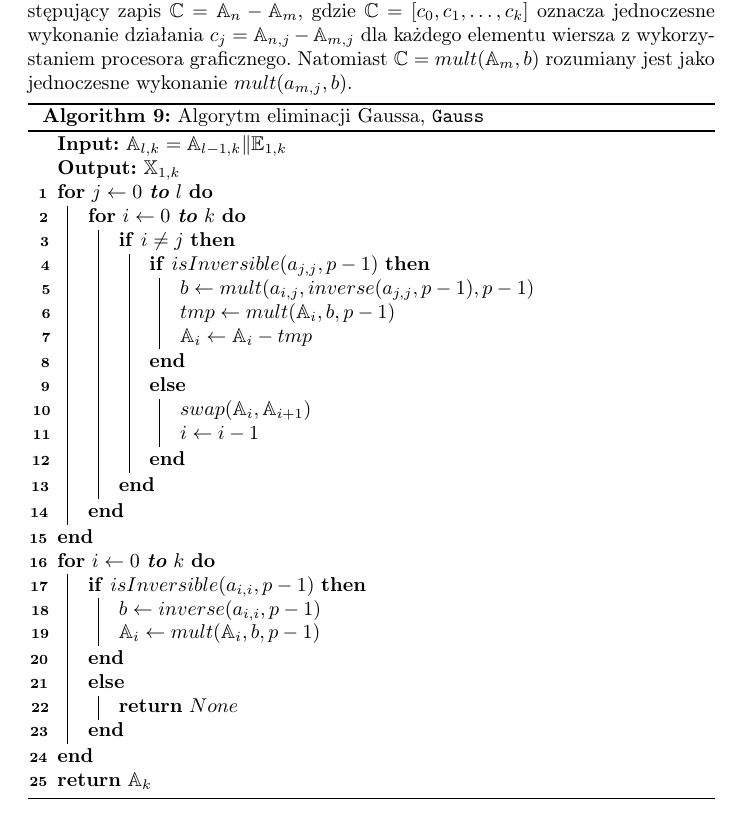
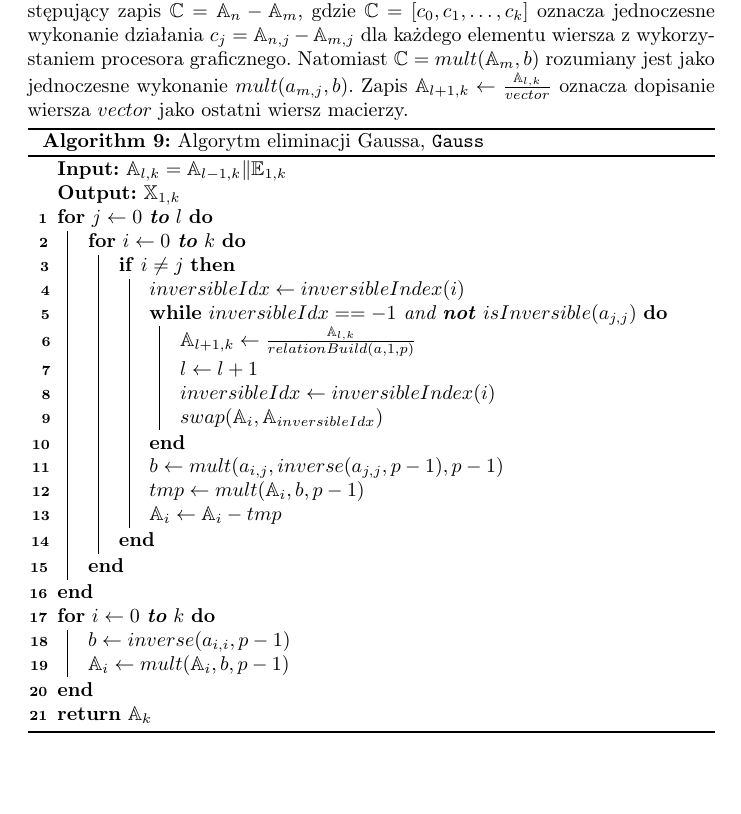
Before and after one commit to Zespol-1/Projekt, a LaTeX paper (doc/proj.tex): part of page 13 of 14, cut so that both start at the same text, the shorter picture padded with empty space. Compiled offline with pdfLaTeX.

Commit message:
Nigdy nie miałem lepszego Gaussa...

```diff
--- a/doc/proj.tex
+++ b/doc/proj.tex
@@ -308,48 +308,44 @@ Poniższe sprawozdanie jest wynikiem pracy na drugim etapie projektu zespołoweg
 		\end{center}
 
 
-		Jako \(\mathbb{A}_i = [a_{i,0}, a_{i,1}, \dots, a_{i,k}]\) rozumiany jest \(i\)-wiersz macierzy. Wtedy, następujący zapis \(\mathbb{C} = \mathbb{A}_n - \mathbb{A}_m\), gdzie \(\mathbb{C} = [c_0, c_1, \dots, c_k]\) oznacza jednoczesne wykonanie działania \(c_j = \mathbb{A}_{n,j} - \mathbb{A}_{m,j}\) dla każdego elementu wiersza z wykorzystaniem procesora graficznego. Natomiast \(\mathbb{C} = mult(\mathbb{A}_m, b)\) rozumiany jest jako jednoczesne wykonanie \(mult(a_{m,j}, b)\).
-
+		Jako \(\mathbb{A}_i = [a_{i,0}, a_{i,1}, \dots, a_{i,k}]\) rozumiany jest \(i\)-wiersz macierzy. Wtedy, następujący zapis \(\mathbb{C} = \mathbb{A}_n - \mathbb{A}_m\), gdzie \(\mathbb{C} = [c_0, c_1, \dots, c_k]\) oznacza jednoczesne wykonanie działania \(c_j = \mathbb{A}_{n,j} - \mathbb{A}_{m,j}\) dla każdego elementu wiersza z wykorzystaniem procesora graficznego. Natomiast \(\mathbb{C} = mult(\mathbb{A}_m, b)\) rozumiany jest jako jednoczesne wykonanie \(mult(a_{m,j}, b)\). Zapis \(\mathbb{A}_{l+1, k} \gets \frac{\mathbb{A}_{l, k}}{vector}\) oznacza dopisanie wiersza \(vector\) jako ostatni wiersz macierzy.
+		\newline
 		\begin{algorithm}[H]
 			\SetAlgoLined
 			\label{Gauss}
 			\caption{Algorytm eliminacji Gaussa, \texttt{Gauss}}
 			\KwIn{\(\mathbb{A}_{l,k} = \mathbb{A}_{l-1,k} \| \mathbb{E}_{1,k}\)}
 			\KwOut{\(\mathbb{X}_{1,k}\)}
+
 			\For{\(j \gets 0\) \textbf{to} \(l\)}
 			{
 				\For{\(i \gets 0\) \textbf{to} \(k\)}
 				{
 					\If{\(i \neq j\)}
 					{
-						\If{\(isInversible(a_{j,j}, p-1)\)}
+						\(inversibleIdx \gets inversibleIndex(i)\) \\
+						\While{\(inversibleIdx == -1 \text{ and } \text{\textbf{not }} isInversible(a_{j,j}) \)}
 						{
-							\(b \gets mult(a_{i,j}, inverse(a_{j,j}, p-1), p-1)\) \\
-							\(tmp \gets mult(\mathbb{A}_i, b, p-1)\) \\
-							\(\mathbb{A}_i \gets \mathbb{A}_i - tmp\)
+							\(\mathbb{A}_{l+1, k} \gets \frac{\mathbb{A}_{l, k}}{relationBuild(a, 1, p)} \)\\
+							\(l \gets l + 1\) \\
+							\(inversibleIdx \gets inversibleIndex(i)\) \\
+							\(swap(\mathbb{A}_i, \mathbb{A}_{inversibleIdx})\) \\
 						}
-						\Else
-						{
-							\(swap(\mathbb{A}_i, \mathbb{A}_{i+1})\) \\
-							\(i \gets i - 1\)
-						}
+						\(b \gets mult(a_{i,j}, inverse(a_{j,j}, p-1), p-1)\) \\
+						\(tmp \gets mult(\mathbb{A}_i, b, p-1)\) \\
+						\(\mathbb{A}_i \gets \mathbb{A}_i - tmp\) \\
 					}
 				}
 			}
 			\For{\(i \gets 0\) \textbf{to} \(k\)}
 			{
-				\If{\(isInversible(a_{i,i}, p-1)\)}
-				{
-					\(b \gets inverse(a_{i,i}, p-1)\) \\
-					\(\mathbb{A}_i \gets mult(\mathbb{A}_i, b, p-1)\) \\
-				}
-				\Else
-				{
-					\Return{\(None\)}
-				}
+				\(b \gets inverse(a_{i,i}, p-1)\) \\
+				\(\mathbb{A}_i \gets mult(\mathbb{A}_i, b, p-1)\) \\
 			}
 			\Return{\(\mathbb{A}_k\)}
+
 		\end{algorithm}
+
 
 	\begin{figure}[H]
 		\begin{center}
```
Also changed, not shown: doc/proj.pdf, 2 other files.
